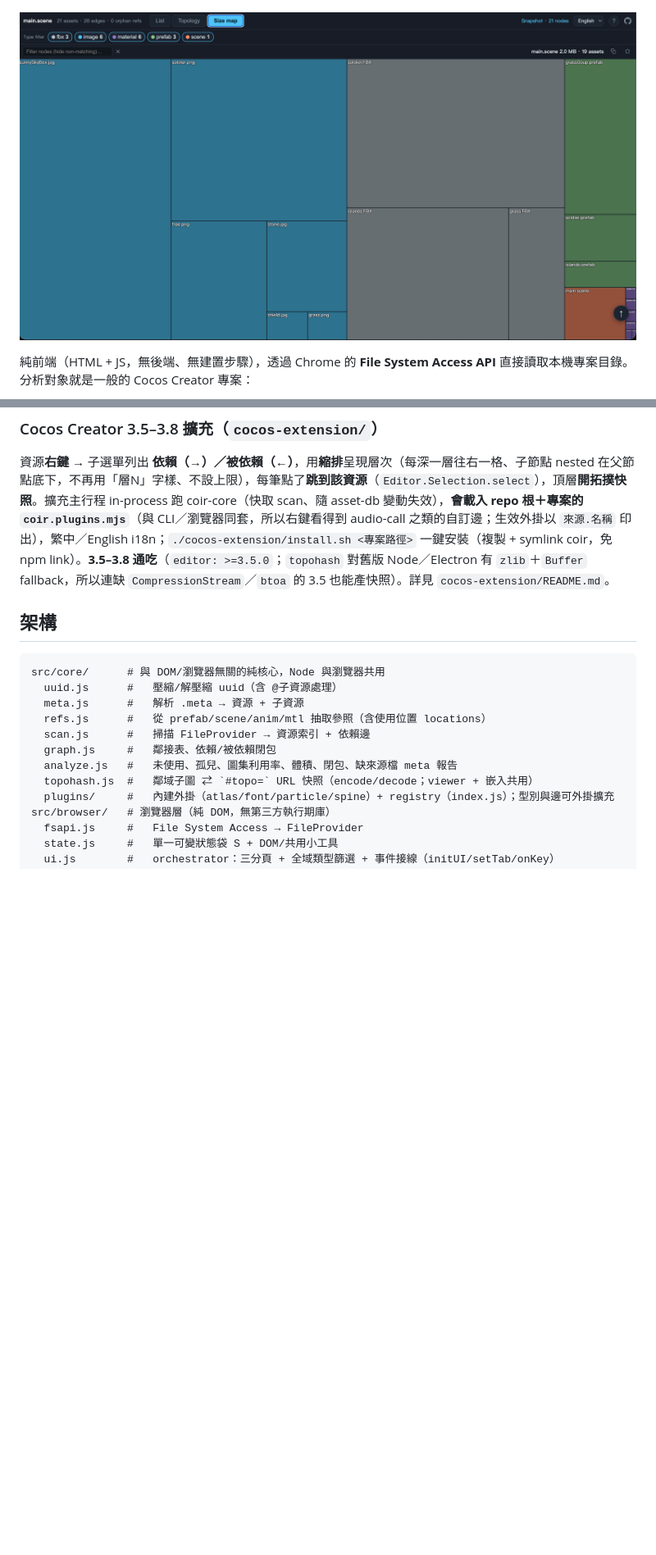
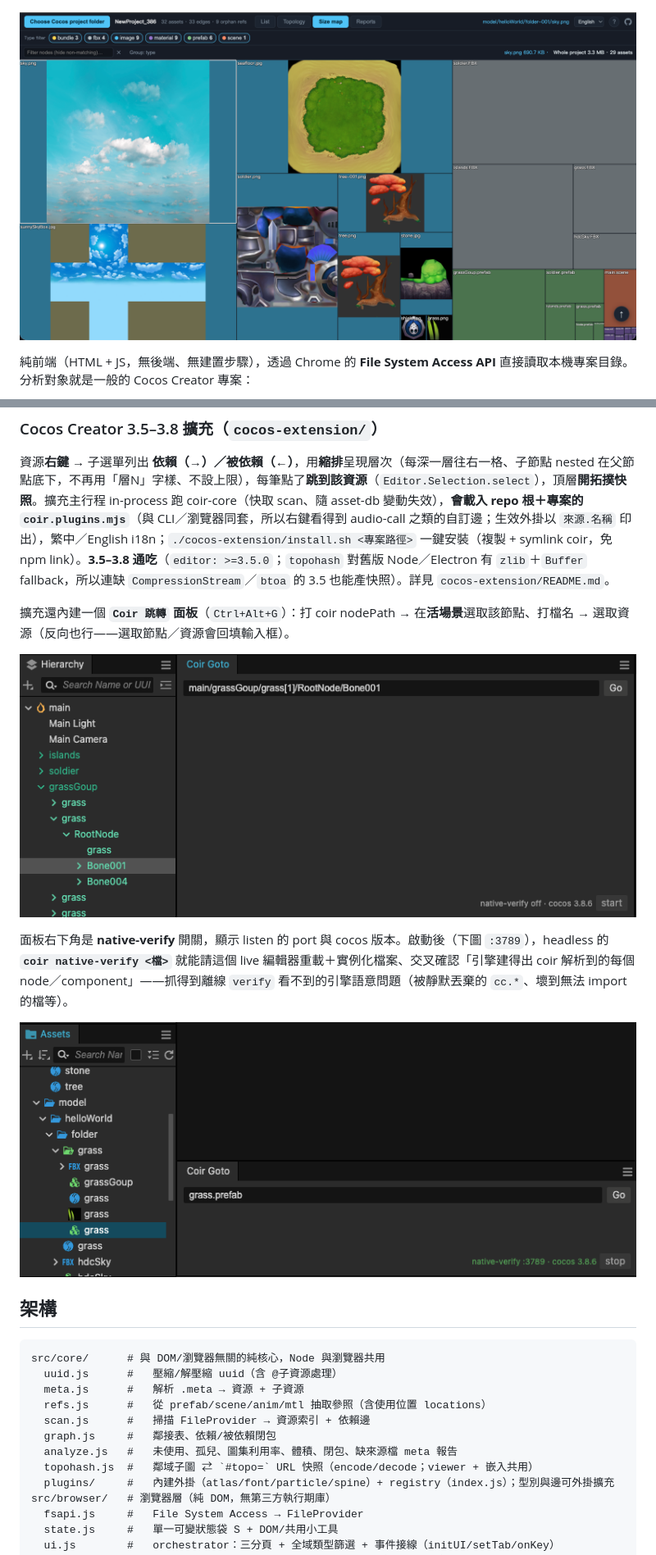
Before and after one commit to aaronhg/coir, a Markdown page: README.md, 2 parts joined by grey strips. Shown at 82% size. Drawn GitHub-style; pictures changed too: img/coir-goto.png (added), img/coir-native-verify.png (added), img/coir-sizemap.png; blank space fills up the shorter version.

````diff
--- a/README.md
+++ b/README.md
@@ -307,6 +307,14 @@ coir edit <檔> batch <ops.json>              # 原子多步編輯（一次套
 ### Cocos Creator 3.5–3.8 擴充（`cocos-extension/`）
 資源**右鍵** → 子選單列出 **依賴（→）／被依賴（←）**，用**縮排**呈現層次（每深一層往右一格、子節點 nested 在父節點底下，不再用「層N」字樣、不設上限），每筆點了**跳到該資源**（`Editor.Selection.select`），頂層**開拓撲快照**。擴充主行程 in-process 跑 coir-core（快取 scan、隨 asset-db 變動失效），**會載入 repo 根＋專案的 `coir.plugins.mjs`**（與 CLI／瀏覽器同套，所以右鍵看得到 audio-call 之類的自訂邊；生效外掛以 `來源.名稱` 印出），繁中／English i18n；`./cocos-extension/install.sh <專案路徑>` 一鍵安裝（複製 + symlink coir，免 npm link）。**3.5–3.8 通吃**（`editor: >=3.5.0`；`topohash` 對舊版 Node／Electron 有 `zlib`＋`Buffer` fallback，所以連缺 `CompressionStream`／`btoa` 的 3.5 也能產快照）。詳見 `cocos-extension/README.md`。
 
+擴充還內建一個 **`Coir 跳轉` 面板**（`Ctrl+Alt+G`）：打 coir nodePath → 在**活場景**選取該節點、打檔名 → 選取資源（反向也行——選取節點／資源會回填輸入框）。
+
+![Coir 跳轉面板：輸入 nodePath（main/grassGoup/grass[1]/RootNode/Bone001）→ 在 Hierarchy 選取該節點](img/coir-goto.png)
+
+面板右下角是 **native-verify** 開關，顯示 listen 的 port 與 cocos 版本。啟動後（下圖 `:3789`），headless 的 **`coir native-verify <檔>`** 就能請這個 live 編輯器重載＋實例化檔案、交叉確認「引擎建得出 coir 解析到的每個 node／component」——抓得到離線 `verify` 看不到的引擎語意問題（被靜默丟棄的 `cc.*`、壞到無法 import 的檔等）。
+
+![Coir 跳轉面板：輸入檔名（grass.prefab）→ 在 Assets 選取該資源；右下角 native-verify 正在 :3789 執行](img/coir-native-verify.png)
+
 ## 架構
 
 ```
````
Also changed, not shown: 1 other file.
